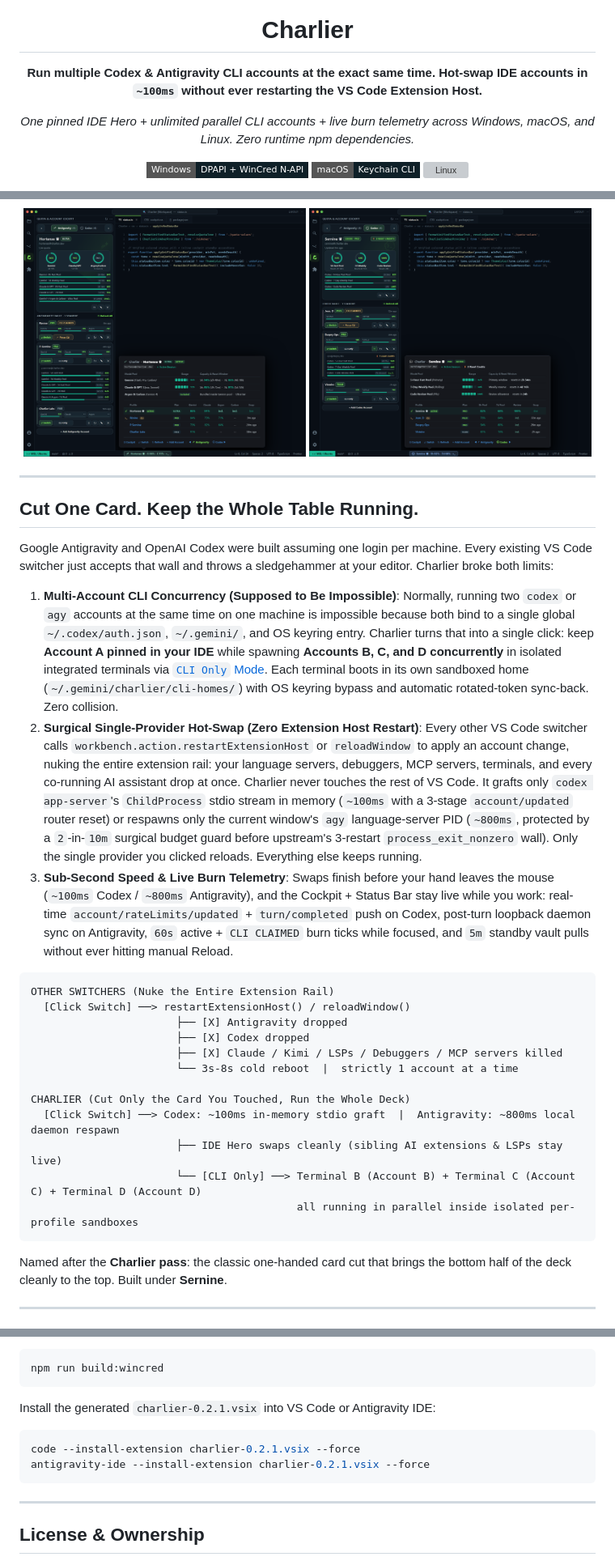
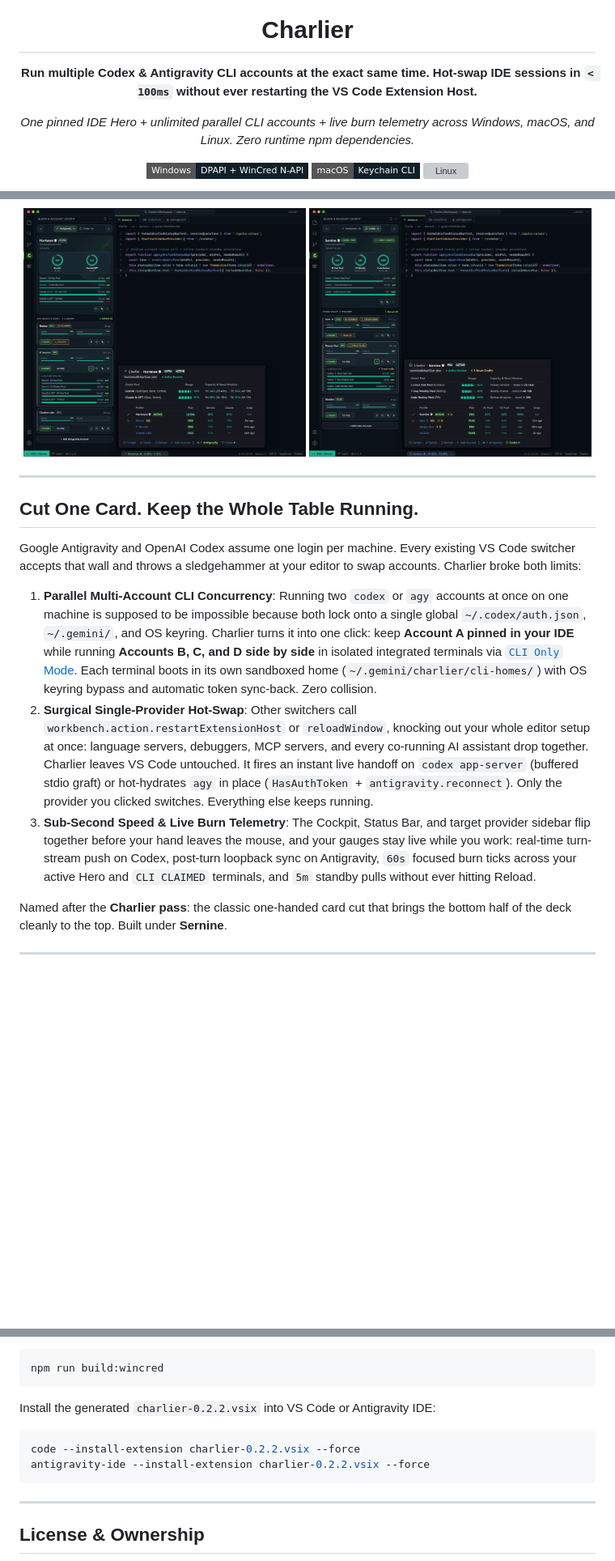
Before and after one commit to prince-sernine/charlier, a Markdown page: README.md, 3 parts joined by grey strips. Shown at 81% size. Drawn GitHub-style; pictures changed too: art/screenshots/cockpit-antigravity.png, art/screenshots/cockpit-codex.png; badges without logos; blank space fills up the shorter version; grey boxes are pictures that could not be loaded.

````diff
--- a/README.md
+++ b/README.md
@@ -6,7 +6,7 @@
 
 # Charlier
 
-**Run multiple Codex & Antigravity CLI accounts at the exact same time. Hot-swap IDE accounts in `~100ms` without ever restarting the VS Code Extension Host.**
+**Run multiple Codex & Antigravity CLI accounts at the exact same time. Hot-swap IDE sessions in `< 100ms` without ever restarting the VS Code Extension Host.**
 
 *One pinned IDE Hero + unlimited parallel CLI accounts + live burn telemetry across Windows, macOS, and Linux. Zero runtime npm dependencies.*
 
@@ -34,26 +34,11 @@
 
 ## Cut One Card. Keep the Whole Table Running.
 
-Google Antigravity and OpenAI Codex were built assuming one login per machine. Every existing VS Code switcher just accepts that wall and throws a sledgehammer at your editor. Charlier broke both limits:
+Google Antigravity and OpenAI Codex assume one login per machine. Every existing VS Code switcher accepts that wall and throws a sledgehammer at your editor to swap accounts. Charlier broke both limits:
 
-1. **Multi-Account CLI Concurrency (Supposed to Be Impossible)**: Normally, running two `codex` or `agy` accounts at the same time on one machine is impossible because both bind to a single global `~/.codex/auth.json`, `~/.gemini/`, and OS keyring entry. Charlier turns that into a single click: keep **Account A pinned in your IDE** while spawning **Accounts B, C, and D concurrently** in isolated integrated terminals via [`CLI Only` Mode](#multi-window--cli-concurrency-cli-only-mode). Each terminal boots in its own sandboxed home (`~/.gemini/charlier/cli-homes/`) with OS keyring bypass and automatic rotated-token sync-back. Zero collision.
-2. **Surgical Single-Provider Hot-Swap (Zero Extension Host Restart)**: Every other VS Code switcher calls `workbench.action.restartExtensionHost` or `reloadWindow` to apply an account change, nuking the entire extension rail: your language servers, debuggers, MCP servers, terminals, and every co-running AI assistant drop at once. Charlier never touches the rest of VS Code. It grafts only `codex app-server`'s `ChildProcess` stdio stream in memory (`~100ms` with a 3-stage `account/updated` router reset) or respawns only the current window's `agy` language-server PID (`~800ms`, protected by a `2`-in-`10m` surgical budget guard before upstream's 3-restart `process_exit_nonzero` wall). Only the single provider you clicked reloads. Everything else keeps running.
-3. **Sub-Second Speed & Live Burn Telemetry**: Swaps finish before your hand leaves the mouse (`~100ms` Codex / `~800ms` Antigravity), and the Cockpit + Status Bar stay live while you work: real-time `account/rateLimits/updated` + `turn/completed` push on Codex, post-turn loopback daemon sync on Antigravity, `60s` active + `CLI CLAIMED` burn ticks while focused, and `5m` standby vault pulls without ever hitting manual Reload.
-
-```text
-OTHER SWITCHERS (Nuke the Entire Extension Rail)
-  [Click Switch] ──> restartExtensionHost() / reloadWindow()
-                       ├── [X] Antigravity dropped
-                       ├── [X] Codex dropped
-                       ├── [X] Claude / Kimi / LSPs / Debuggers / MCP servers killed
-                       └── 3s-8s cold reboot  |  strictly 1 account at a time
-
-CHARLIER (Cut Only the Card You Touched, Run the Whole Deck)
-  [Click Switch] ──> Codex: ~100ms in-memory stdio graft  |  Antigravity: ~800ms local daemon respawn
-                       ├── IDE Hero swaps cleanly (sibling AI extensions & LSPs stay live)
-                       └── [CLI Only] ──> Terminal B (Account B) + Terminal C (Account C) + Terminal D (Account D)
-                                          all running in parallel inside isolated per-profile sandboxes
-```
+1. **Parallel Multi-Account CLI Concurrency**: Running two `codex` or `agy` accounts at once on one machine is supposed to be impossible because both lock onto a single global `~/.codex/auth.json`, `~/.gemini/`, and OS keyring. Charlier turns it into one click: keep **Account A pinned in your IDE** while running **Accounts B, C, and D side by side** in isolated integrated terminals via [`CLI Only` Mode](#multi-window--cli-concurrency-cli-only-mode). Each terminal boots in its own sandboxed home (`~/.gemini/charlier/cli-homes/`) with OS keyring bypass and automatic token sync-back. Zero collision.
+2. **Surgical Single-Provider Hot-Swap**: Other switchers call `workbench.action.restartExtensionHost` or `reloadWindow`, knocking out your whole editor setup at once: language servers, debuggers, MCP servers, and every co-running AI assistant drop together. Charlier leaves VS Code untouched. It fires an instant live handoff on `codex app-server` (buffered stdio graft) or hot-hydrates `agy` in place (`HasAuthToken` + `antigravity.reconnect`). Only the provider you clicked switches. Everything else keeps running.
+3. **Sub-Second Speed & Live Burn Telemetry**: The Cockpit, Status Bar, and target provider sidebar flip together before your hand leaves the mouse, and your gauges stay live while you work: real-time turn-stream push on Codex, post-turn loopback sync on Antigravity, `60s` focused burn ticks across your active Hero and `CLI CLAIMED` terminals, and `5m` standby pulls without ever hitting Reload.
 
 Named after the **Charlier pass**: the classic one-handed card cut that brings the bottom half of the deck cleanly to the top. Built under **Sernine**.
 
@@ -252,11 +261,11 @@ Optionally rebuild the Win32 Credential Manager N-API addon (requires Rust only
 npm run build:wincred
 ```
 
-Install the generated `charlier-0.2.1.vsix` into VS Code or Antigravity IDE:
+Install the generated `charlier-0.2.2.vsix` into VS Code or Antigravity IDE:
 
 ```bash
-code --install-extension charlier-0.2.1.vsix --force
-antigravity-ide --install-extension charlier-0.2.1.vsix --force
+code --install-extension charlier-0.2.2.vsix --force
+antigravity-ide --install-extension charlier-0.2.2.vsix --force
 ```
 
 ---
````
Also changed, not shown: other parts of README.md (+81 -57 lines), 17 other files.
